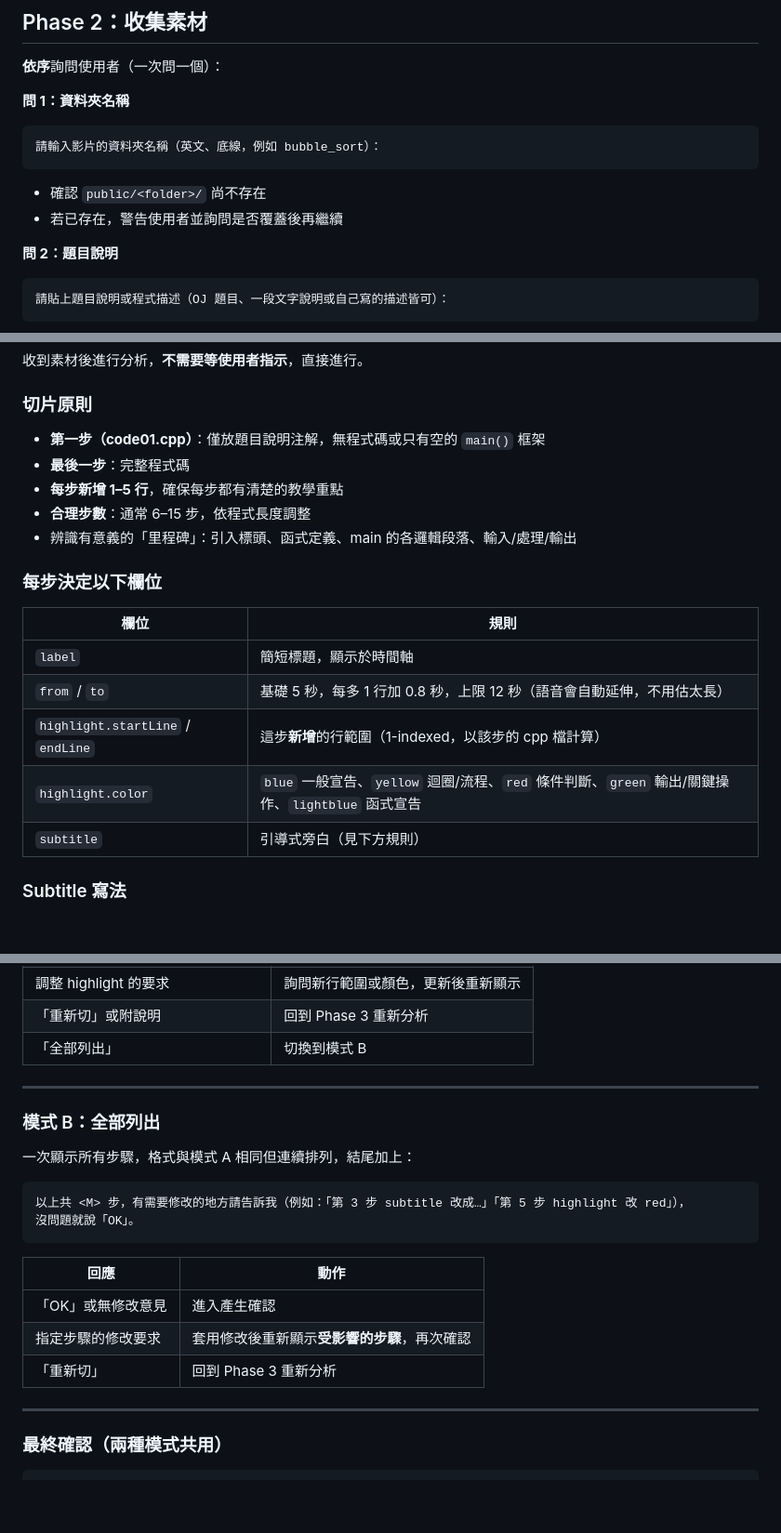
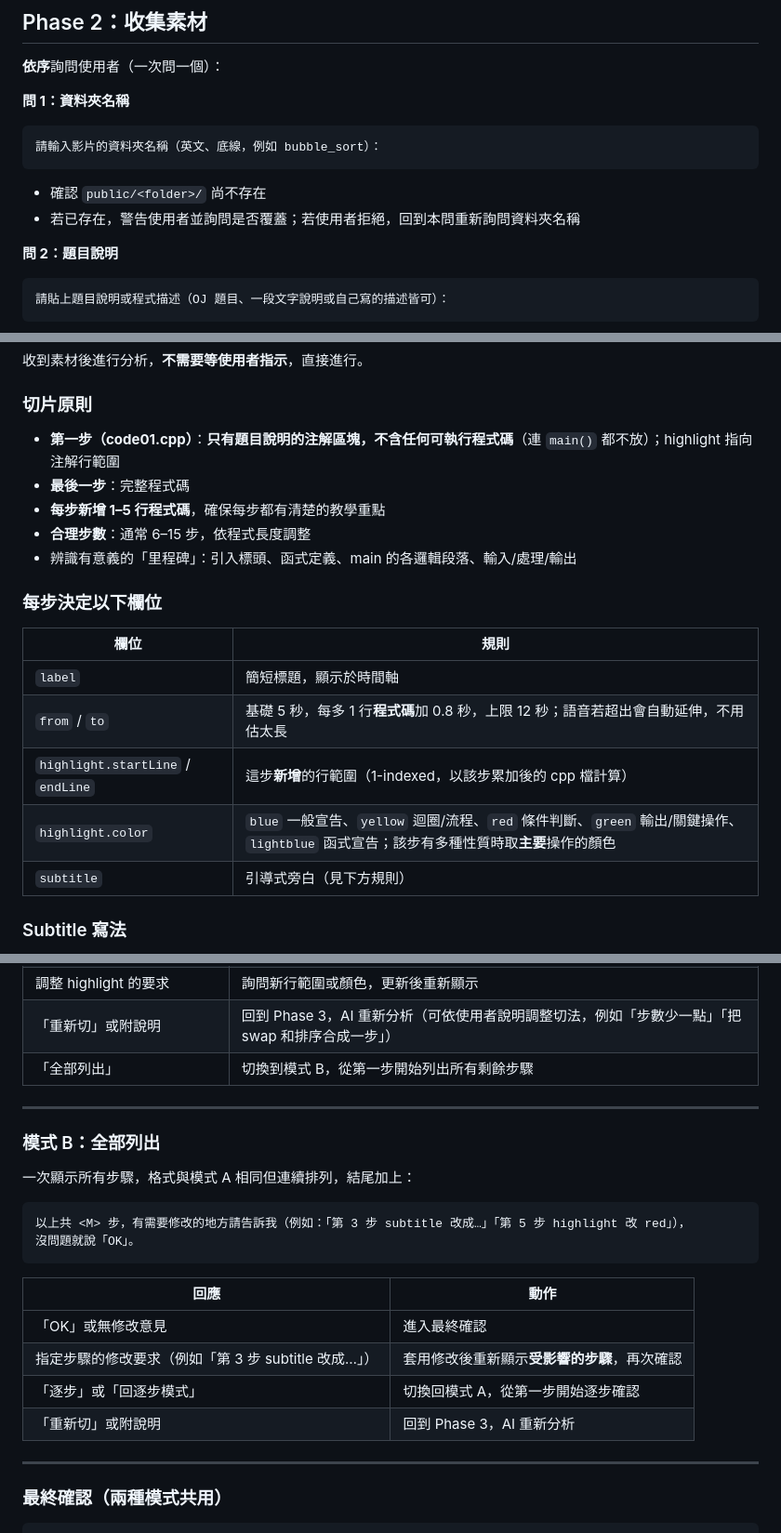
Before and after one commit to JianShan-1214/CPE_Video, a Markdown page: skill.md, 3 parts joined by grey strips. Shown at 93% size. Drawn GitHub-style; blank space fills up the shorter version.

Commit message:
fix: address code review issues in cpe-video skill
- Folder overwrite: re-ask name if user declines
- code01.cpp: explicitly comment-only, no executable code
- Duration: clarify per code-line calculation
- Highlight color: take primary concern when mixed; first step points to comment lines
- Phase 4 mode switching: add B→A and clarify 重新切 behavior

Co-Authored-By: Claude Sonnet 4.6 <noreply@anthropic.com>

````diff
--- a/skill.md
+++ b/skill.md
@@ -48,7 +48,7 @@ metadata:
 ```
 
 - 確認 `public/<folder>/` 尚不存在
-- 若已存在，警告使用者並詢問是否覆蓋後再繼續
+- 若已存在，警告使用者並詢問是否覆蓋；若使用者拒絕，回到本問重新詢問資料夾名稱
 
 **問 2：題目說明**
 
@@ -70,9 +70,9 @@ metadata:
 
 ### 切片原則
 
-- **第一步（code01.cpp）**：僅放題目說明注解，無程式碼或只有空的 `main()` 框架
+- **第一步（code01.cpp）**：**只有題目說明的注解區塊，不含任何可執行程式碼**（連 `main()` 都不放）；highlight 指向注解行範圍
 - **最後一步**：完整程式碼
-- **每步新增 1–5 行**，確保每步都有清楚的教學重點
+- **每步新增 1–5 行程式碼**，確保每步都有清楚的教學重點
 - **合理步數**：通常 6–15 步，依程式長度調整
 - 辨識有意義的「里程碑」：引入標頭、函式定義、main 的各邏輯段落、輸入/處理/輸出
 
@@ -81,9 +81,9 @@ metadata:
 | 欄位 | 規則 |
 |------|------|
 | `label` | 簡短標題，顯示於時間軸 |
-| `from` / `to` | 基礎 5 秒，每多 1 行加 0.8 秒，上限 12 秒（語音會自動延伸，不用估太長）|
-| `highlight.startLine` / `endLine` | 這步**新增**的行範圍（1-indexed，以該步的 cpp 檔計算）|
-| `highlight.color` | `blue` 一般宣告、`yellow` 迴圈/流程、`red` 條件判斷、`green` 輸出/關鍵操作、`lightblue` 函式宣告 |
+| `from` / `to` | 基礎 5 秒，每多 1 行**程式碼**加 0.8 秒，上限 12 秒；語音若超出會自動延伸，不用估太長 |
+| `highlight.startLine` / `endLine` | 這步**新增**的行範圍（1-indexed，以該步累加後的 cpp 檔計算）|
+| `highlight.color` | `blue` 一般宣告、`yellow` 迴圈/流程、`red` 條件判斷、`green` 輸出/關鍵操作、`lightblue` 函式宣告；該步有多種性質時取**主要**操作的顏色 |
 | `subtitle` | 引導式旁白（見下方規則）|
 
 ### Subtitle 寫法
@@ -138,8 +138,8 @@ Subtitle：
 | Enter 或「OK」| 繼續下一步 |
 | 修改 subtitle 的要求或直接給新文字 | 更新後重新顯示此步 |
 | 調整 highlight 的要求 | 詢問新行範圍或顏色，更新後重新顯示 |
-| 「重新切」或附說明 | 回到 Phase 3 重新分析 |
-| 「全部列出」| 切換到模式 B |
+| 「重新切」或附說明 | 回到 Phase 3，AI 重新分析（可依使用者說明調整切法，例如「步數少一點」「把 swap 和排序合成一步」）|
+| 「全部列出」| 切換到模式 B，從第一步開始列出所有剩餘步驟 |
 
 ---
 
@@ -154,9 +154,10 @@ Subtitle：
 
 | 回應 | 動作 |
 |------|------|
-| 「OK」或無修改意見 | 進入產生確認 |
-| 指定步驟的修改要求 | 套用修改後重新顯示**受影響的步驟**，再次確認 |
-| 「重新切」| 回到 Phase 3 重新分析 |
+| 「OK」或無修改意見 | 進入最終確認 |
+| 指定步驟的修改要求（例如「第 3 步 subtitle 改成…」）| 套用修改後重新顯示**受影響的步驟**，再次確認 |
+| 「逐步」或「回逐步模式」| 切換回模式 A，從第一步開始逐步確認 |
+| 「重新切」或附說明 | 回到 Phase 3，AI 重新分析 |
 
 ---
 
````
Also changed, not shown: other parts of skill.md (+1 -1 lines).
